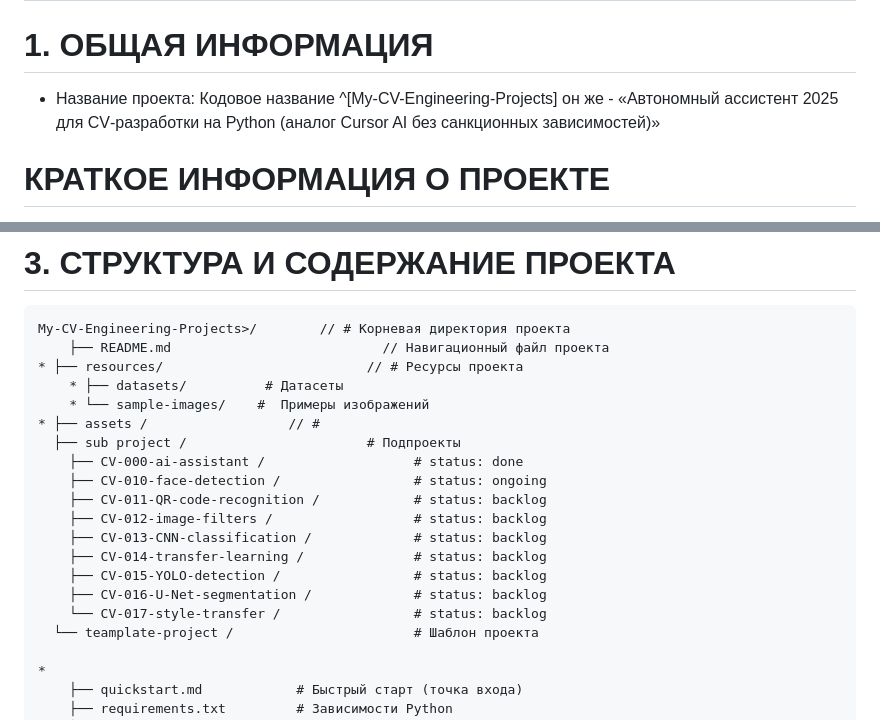
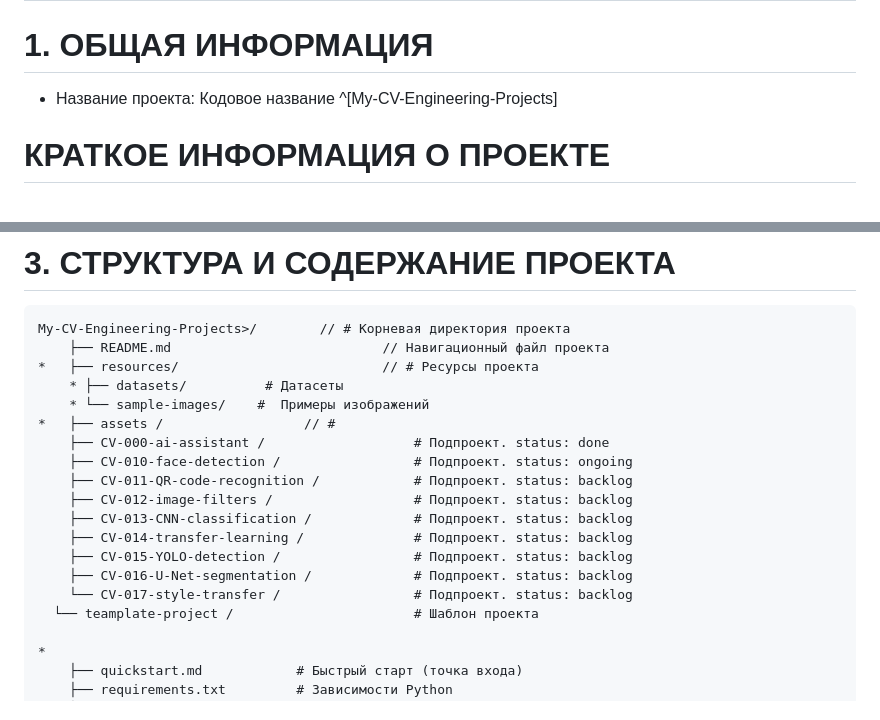
Before and after one commit to KSP-Hub/My-CV-Engineering-Projects, a Markdown page: README.md, 2 parts joined by grey strips. GitHub-like rendering.

````diff
--- a/README.md
+++ b/README.md
@@ -1,7 +1,7 @@
 # ^[My-CV-Engineering-Projects]
 
 # 1. ОБЩАЯ ИНФОРМАЦИЯ
-- Название проекта: Кодовое название ^[My-CV-Engineering-Projects] он же - «Автономный ассистент 2025 для CV‑разработки на Python (аналог Cursor AI без санкционных зависимостей)»
+- Название проекта: Кодовое название ^[My-CV-Engineering-Projects]
 
 
 # КРАТКОЕ ИНФОРМАЦИЯ О ПРОЕКТЕ
@@ -25,20 +25,19 @@
 ```markdown
 My-CV-Engineering-Projects>/        // # Корневая директория проекта
     ├── README.md                           // Навигационный файл проекта
-* ├── resources/                          // # Ресурсы проекта
+*   ├── resources/                          // # Ресурсы проекта
     * ├── datasets/          # Датасеты
     * └── sample-images/    #  Примеры изображений
-* ├── assets /                  // #
-  ├── sub project /                       # Подпроекты
-    ├── CV-000-ai-assistant /                   # status: done
-    ├── CV-010-face-detection /                 # status: ongoing
-    ├── CV-011-QR-code-recognition /            # status: backlog
-    ├── CV-012-image-filters /                  # status: backlog
-    ├── CV-013-CNN-classification /             # status: backlog
-    ├── CV-014-transfer-learning /              # status: backlog
-    ├── CV-015-YOLO-detection /                 # status: backlog
-    ├── CV-016-U-Net-segmentation /             # status: backlog
-    └── CV-017-style-transfer /                 # status: backlog
+*   ├── assets /                  // #
+    ├── CV-000-ai-assistant /                   # Подпроект. status: done
+    ├── CV-010-face-detection /                 # Подпроект. status: ongoing
+    ├── CV-011-QR-code-recognition /            # Подпроект. status: backlog
+    ├── CV-012-image-filters /                  # Подпроект. status: backlog
+    ├── CV-013-CNN-classification /             # Подпроект. status: backlog
+    ├── CV-014-transfer-learning /              # Подпроект. status: backlog
+    ├── CV-015-YOLO-detection /                 # Подпроект. status: backlog
+    ├── CV-016-U-Net-segmentation /             # Подпроект. status: backlog
+    └── CV-017-style-transfer /                 # Подпроект. status: backlog
   └── teamplate-project /                       # Шаблон проекта
 
 *
````
